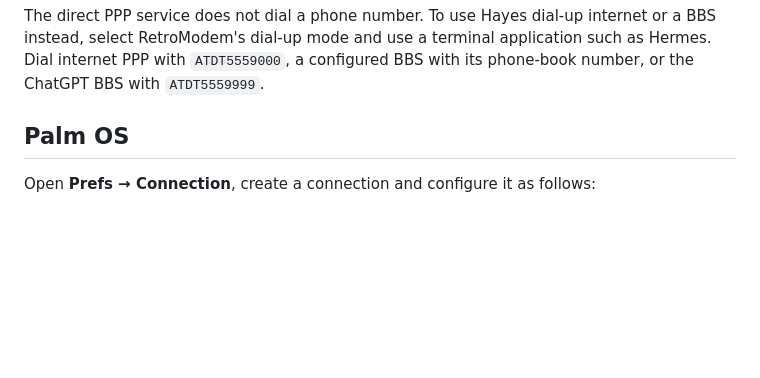
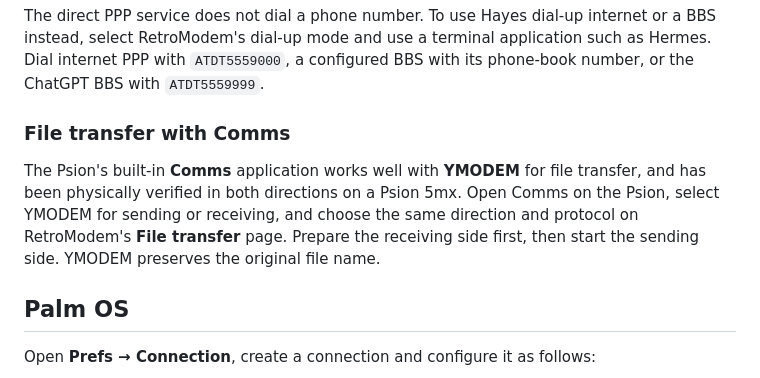
Before and after one commit to BjornB2/retromodem, a Markdown page: docs/CLIENT-SETUP.md, the part around the change. Rendered like a GitHub page; blank space fills up the shorter version.

```diff
--- a/docs/CLIENT-SETUP.md
+++ b/docs/CLIENT-SETUP.md
@@ -30,6 +30,15 @@ The direct PPP service does not dial a phone number. To use Hayes dial-up
 internet or a BBS instead, select RetroModem's dial-up mode and use a terminal
 application such as Hermes. Dial internet PPP with `ATDT5559000`, a configured
 BBS with its phone-book number, or the ChatGPT BBS with `ATDT5559999`.
+
+### File transfer with Comms
+
+The Psion's built-in **Comms** application works well with **YMODEM** for file
+transfer, and has been physically verified in both directions on a Psion 5mx.
+Open Comms on the Psion, select YMODEM for sending or receiving, and choose the
+same direction and protocol on RetroModem's **File transfer** page. Prepare the
+receiving side first, then start the sending side. YMODEM preserves the original
+file name.
 
 ## Palm OS
 
```
Also changed, not shown: README.md (+2 -1 lines).
